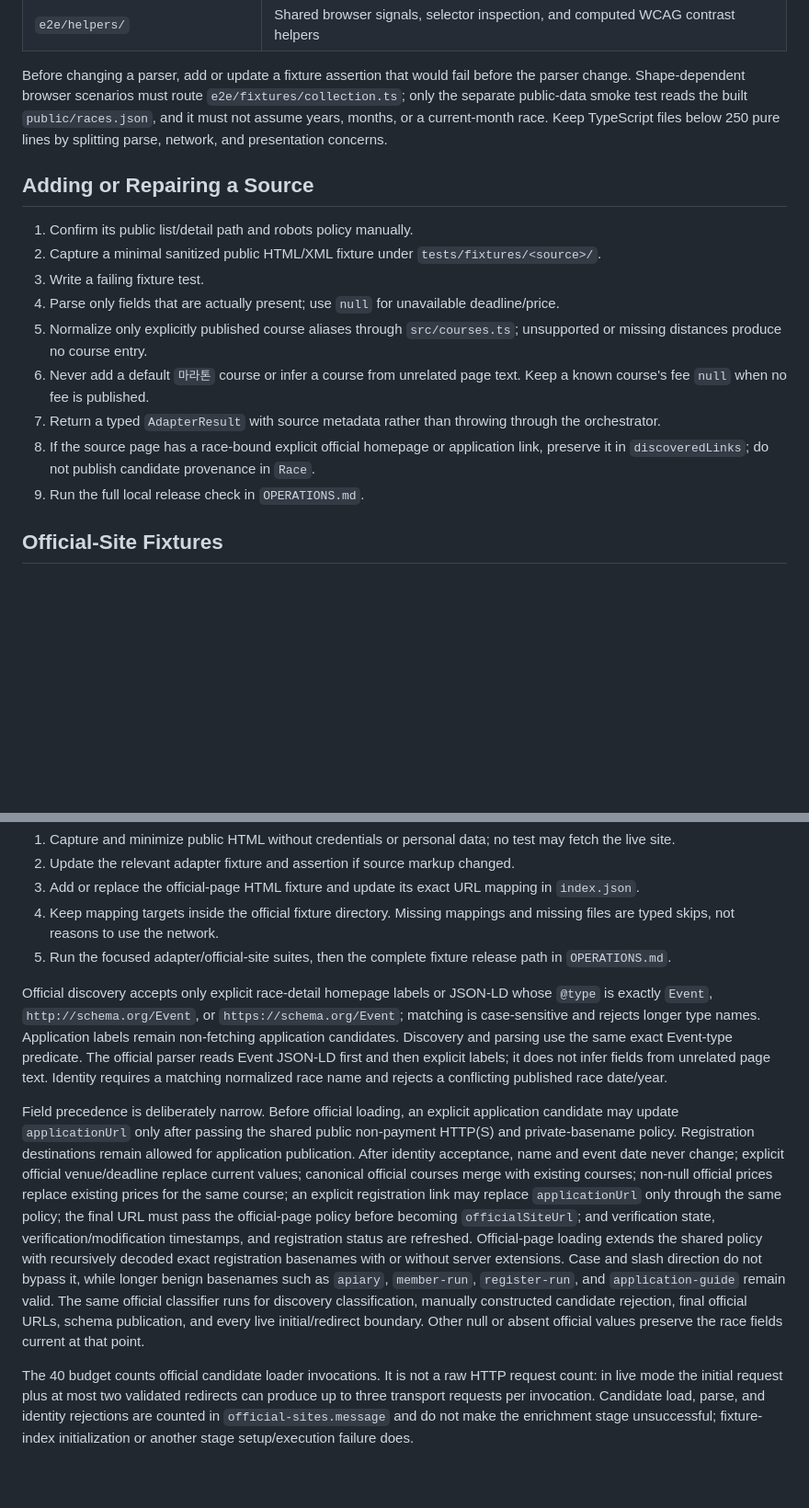
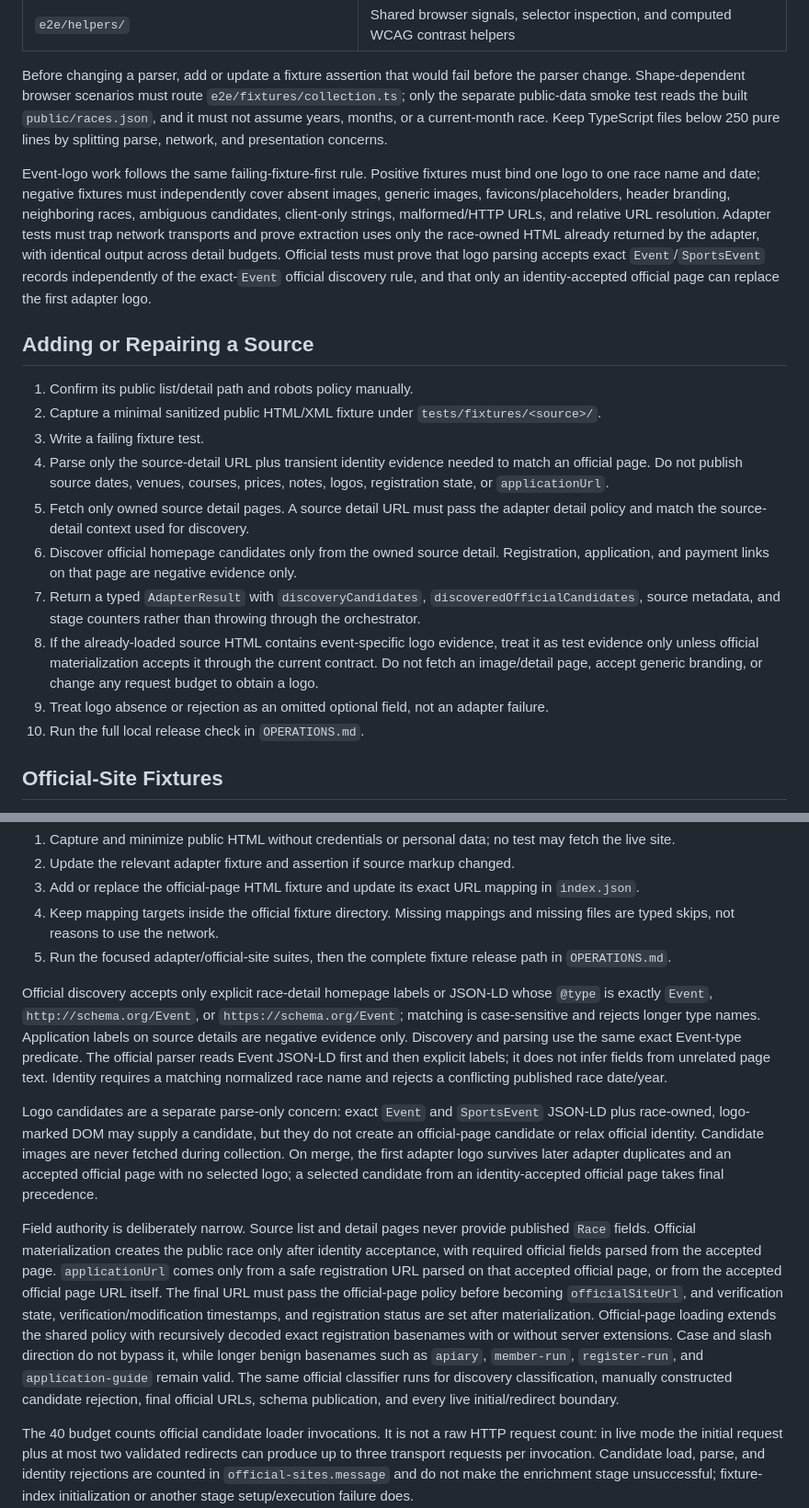
Before and after one commit to hsleeprivate10/marathon_public, a Markdown page: DEVELOPMENT.md, 2 parts joined by grey strips. Shown at 92% size. GitHub-like rendering; blank space fills up the shorter version.

Commit message:
Document development operations updates
Ultraworked with [Sisyphus](https://github.com/code-yeongyu/oh-my-openagent)

Co-authored-by: Sisyphus <clio-agent@sisyphuslabs.ai>

```diff
--- a/DEVELOPMENT.md
+++ b/DEVELOPMENT.md
@@ -33,17 +36,20 @@ Parser tests must use the captured files under `tests/fixtures/`; they must neve
 
 Before changing a parser, add or update a fixture assertion that would fail before the parser change. Shape-dependent browser scenarios must route `e2e/fixtures/collection.ts`; only the separate public-data smoke test reads the built `public/races.json`, and it must not assume years, months, or a current-month race. Keep TypeScript files below 250 pure lines by splitting parse, network, and presentation concerns.
 
+Event-logo work follows the same failing-fixture-first rule. Positive fixtures must bind one logo to one race name and date; negative fixtures must independently cover absent images, generic images, favicons/placeholders, header branding, neighboring races, ambiguous candidates, client-only strings, malformed/HTTP URLs, and relative URL resolution. Adapter tests must trap network transports and prove extraction uses only the race-owned HTML already returned by the adapter, with identical output across detail budgets. Official tests must prove that logo parsing accepts exact `Event`/`SportsEvent` records independently of the exact-`Event` official discovery rule, and that only an identity-accepted official page can replace the first adapter logo.
+
 ## Adding or Repairing a Source
 
 1. Confirm its public list/detail path and robots policy manually.
 2. Capture a minimal sanitized public HTML/XML fixture under `tests/fixtures/<source>/`.
 3. Write a failing fixture test.
-4. Parse only fields that are actually present; use `null` for unavailable deadline/price.
-5. Normalize only explicitly published course aliases through `src/courses.ts`; unsupported or missing distances produce no course entry.
-6. Never add a default `마라톤` course or infer a course from unrelated page text. Keep a known course's fee `null` when no fee is published.
-7. Return a typed `AdapterResult` with source metadata rather than throwing through the orchestrator.
-8. If the source page has a race-bound explicit official homepage or application link, preserve it in `discoveredLinks`; do not publish candidate provenance in `Race`.
-9. Run the full local release check in `OPERATIONS.md`.
+4. Parse only the source-detail URL plus transient identity evidence needed to match an official page. Do not publish source dates, venues, courses, prices, notes, logos, registration state, or `applicationUrl`.
+5. Fetch only owned source detail pages. A source detail URL must pass the adapter detail policy and match the source-detail context used for discovery.
+6. Discover official homepage candidates only from the owned source detail. Registration, application, and payment links on that page are negative evidence only.
+7. Return a typed `AdapterResult` with `discoveryCandidates`, `discoveredOfficialCandidates`, source metadata, and stage counters rather than throwing through the orchestrator.
+8. If the already-loaded source HTML contains event-specific logo evidence, treat it as test evidence only unless official materialization accepts it through the current contract. Do not fetch an image/detail page, accept generic branding, or change any request budget to obtain a logo.
+9. Treat logo absence or rejection as an omitted optional field, not an adapter failure.
+10. Run the full local release check in `OPERATIONS.md`.
 
 ## Official-Site Fixtures
 
@@ -55,9 +61,11 @@ Adapter fixtures prove link discovery from source HTML. Official-page fixtures l
 4. Keep mapping targets inside the official fixture directory. Missing mappings and missing files are typed skips, not reasons to use the network.
 5. Run the focused adapter/official-site suites, then the complete fixture release path in `OPERATIONS.md`.
 
-Official discovery accepts only explicit race-detail homepage labels or JSON-LD whose `@type` is exactly `Event`, `http://schema.org/Event`, or `https://schema.org/Event`; matching is case-sensitive and rejects longer type names. Application labels remain non-fetching application candidates. Discovery and parsing use the same exact Event-type predicate. The official parser reads Event JSON-LD first and then explicit labels; it does not infer fields from unrelated page text. Identity requires a matching normalized race name and rejects a conflicting published race date/year.
+Official discovery accepts only explicit race-detail homepage labels or JSON-LD whose `@type` is exactly `Event`, `http://schema.org/Event`, or `https://schema.org/Event`; matching is case-sensitive and rejects longer type names. Application labels on source details are negative evidence only. Discovery and parsing use the same exact Event-type predicate. The official parser reads Event JSON-LD first and then explicit labels; it does not infer fields from unrelated page text. Identity requires a matching normalized race name and rejects a conflicting published race date/year.
 
-Field precedence is deliberately narrow. Before official loading, an explicit application candidate may update `applicationUrl` only after passing the shared public non-payment HTTP(S) and private-basename policy. Registration destinations remain allowed for application publication. After identity acceptance, name and event date never change; explicit official venue/deadline replace current values; canonical official courses merge with existing courses; non-null official prices replace existing prices for the same course; an explicit registration link may replace `applicationUrl` only through the same policy; the final URL must pass the official-page policy before becoming `officialSiteUrl`; and verification state, verification/modification timestamps, and registration status are refreshed. Official-page loading extends the shared policy with recursively decoded exact registration basenames with or without server extensions. Case and slash direction do not bypass it, while longer benign basenames such as `apiary`, `member-run`, `register-run`, and `application-guide` remain valid. The same official classifier runs for discovery classification, manually constructed candidate rejection, final official URLs, schema publication, and every live initial/redirect boundary. Other null or absent official values preserve the race fields current at that point.
+Logo candidates are a separate parse-only concern: exact `Event` and `SportsEvent` JSON-LD plus race-owned, logo-marked DOM may supply a candidate, but they do not create an official-page candidate or relax official identity. Candidate images are never fetched during collection. On merge, the first adapter logo survives later adapter duplicates and an accepted official page with no selected logo; a selected candidate from an identity-accepted official page takes final precedence.
+
+Field authority is deliberately narrow. Source list and detail pages never provide published `Race` fields. Official materialization creates the public race only after identity acceptance, with required official fields parsed from the accepted page. `applicationUrl` comes only from a safe registration URL parsed on that accepted official page, or from the accepted official page URL itself. The final URL must pass the official-page policy before becoming `officialSiteUrl`, and verification state, verification/modification timestamps, and registration status are set after materialization. Official-page loading extends the shared policy with recursively decoded exact registration basenames with or without server extensions. Case and slash direction do not bypass it, while longer benign basenames such as `apiary`, `member-run`, `register-run`, and `application-guide` remain valid. The same official classifier runs for discovery classification, manually constructed candidate rejection, final official URLs, schema publication, and every live initial/redirect boundary.
 
 The 40 budget counts official candidate loader invocations. It is not a raw HTTP request count: in live mode the initial request plus at most two validated redirects can produce up to three transport requests per invocation. Candidate load, parse, and identity rejections are counted in `official-sites.message` and do not make the enrichment stage unsuccessful; fixture-index initialization or another stage setup/execution failure does.
 
```
Also changed, not shown: other parts of DEVELOPMENT.md (+4 -1 lines), OPERATIONS.md (+23 -3 lines).
